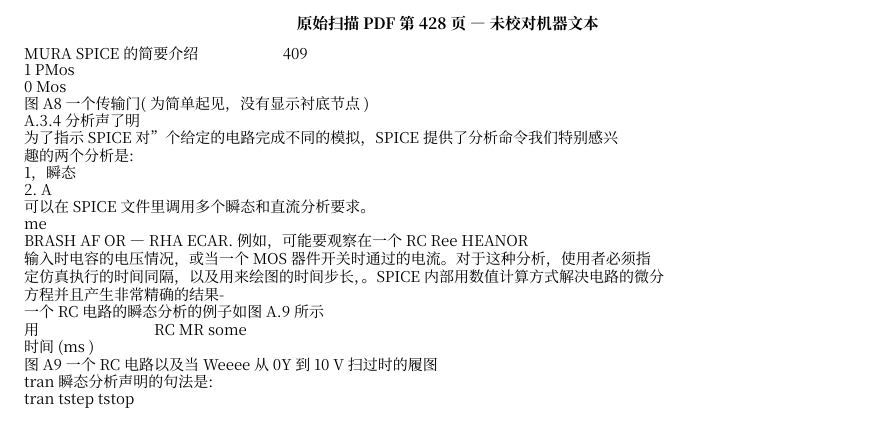
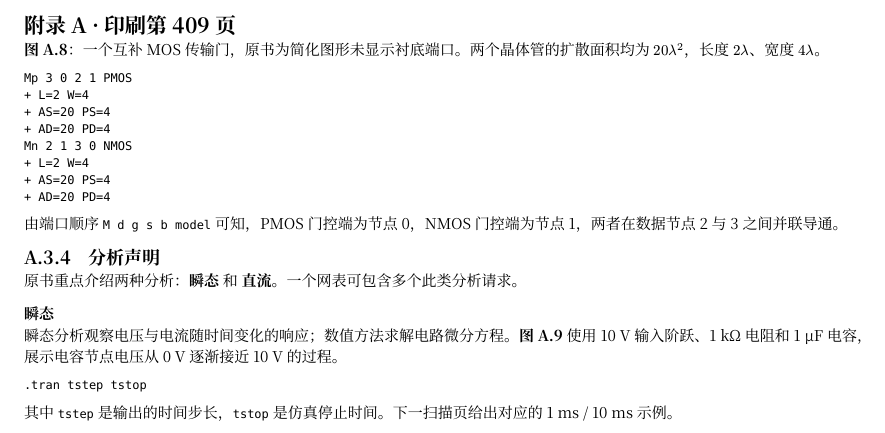
Before and after one commit to stevessr/hspice, a Typst document (fullbook/native/web/405-page-428-layout.typ, which reads fullbook/native/web/405-page-428.typ): part of the page, cut at the place of the change. Compiled offline with Typst 0.15.

Commit message:
docs(typst): proofread SPICE appendix source page 428

```diff
--- a/fullbook/native/web/405-page-428.typ
+++ b/fullbook/native/web/405-page-428.typ
@@ -1,30 +1,22 @@
-// SOURCE PDF PAGE 428; MACHINE-OCR DRAFT ONLY. NOT PROOFREAD.
-// All original figures, mathematics, table structure and layout remain unverified.
-#align(center)[#text(size:7.8pt,weight:"bold")[原始扫描 PDF 第428页 — 未校对机器文本]]
-#set text(size:7.5pt)
-#show par: set par(leading:3.4pt,spacing:3pt)
-#text("MURA SPICE 的简要介绍                      409")
+// SOURCE PDF PAGE 428 / printed page 409
+// Scan-guided transmission-gate and analysis definitions.
+#set document(title:"附录A 传输门网表与瞬态分析 · PDF428")
+= 附录 A · 印刷第409页
 
-#text("1 PMos")
+*图 A.8*：一个互补 MOS 传输门，原书为简化图形未显示衬底端口。两个晶体管的扩散面积均为 $20 lambda^2$，长度 $2 lambda$、宽度 $4 lambda$。
 
-#text("0 Mos")
+#raw("Mp 3 0 2 1 PMOS\n+ L=2 W=4\n+ AS=20 PS=4\n+ AD=20 PD=4\nMn 2 1 3 0 NMOS\n+ L=2 W=4\n+ AS=20 PS=4\n+ AD=20 PD=4", block: true)
 
-#text("图A8 一个传输门( 为简单起见，没有显示衬底节点 )")
+由端口顺序 `M d g s b model` 可知，PMOS 门控端为节点0，NMOS 门控端为节点1，两者在数据节点2与3之间并联导通。
 
-#text("A.3.4 分析声了明")
+== A.3.4　分析声明
 
-#text("为了指示 SPICE 对”个给定的电路完成不同的模拟，SPICE 提供了分析命令我们特别感兴\n趣的两个分析是:")
+原书重点介绍两种分析：*瞬态* 和 *直流*。一个网表可包含多个此类分析请求。
 
-#text("1，瞬态")
+=== 瞬态
 
-#text("2. A")
+瞬态分析观察电压与电流随时间变化的响应；数值方法求解电路微分方程。*图 A.9* 使用 10 V 输入阶跃、1 kΩ 电阻和 1 μF 电容，展示电容节点电压从0 V逐渐接近10 V的过程。
 
-#text("可以在 SPICE 文件里调用多个瞬态和直流分析要求。")
+#raw(".tran tstep tstop", block: true)
 
-#text("me\nBRASH AF OR — RHA ECAR. 例如，可能要观察在一个 RC Ree HEANOR\n输入时电容的电压情况，或当一个 MOS 器件开关时通过的电流。对于这种分析，使用者必须指\n定仿真执行的时间同隔，以及用来绘图的时间步长，。SPICE 内部用数值计算方式解决电路的微分\n方程并且产生非常精确的结果-\n一个RC 电路的瞬态分析的例子如图 A.9 所示\n用                              RC MR some")
-
-#text("时间 (ms )\n图A9 一个RC 电路以及当 Weeee从0Y 到10 V 扫过时的履图")
-
-#text("tran 瞬态分析声明的句法是:")
-
-#text("tran tstep tstop")
+其中 `tstep` 是输出的时间步长，`tstop` 是仿真停止时间。下一扫描页给出对应的 1 ms / 10 ms 示例。
```
